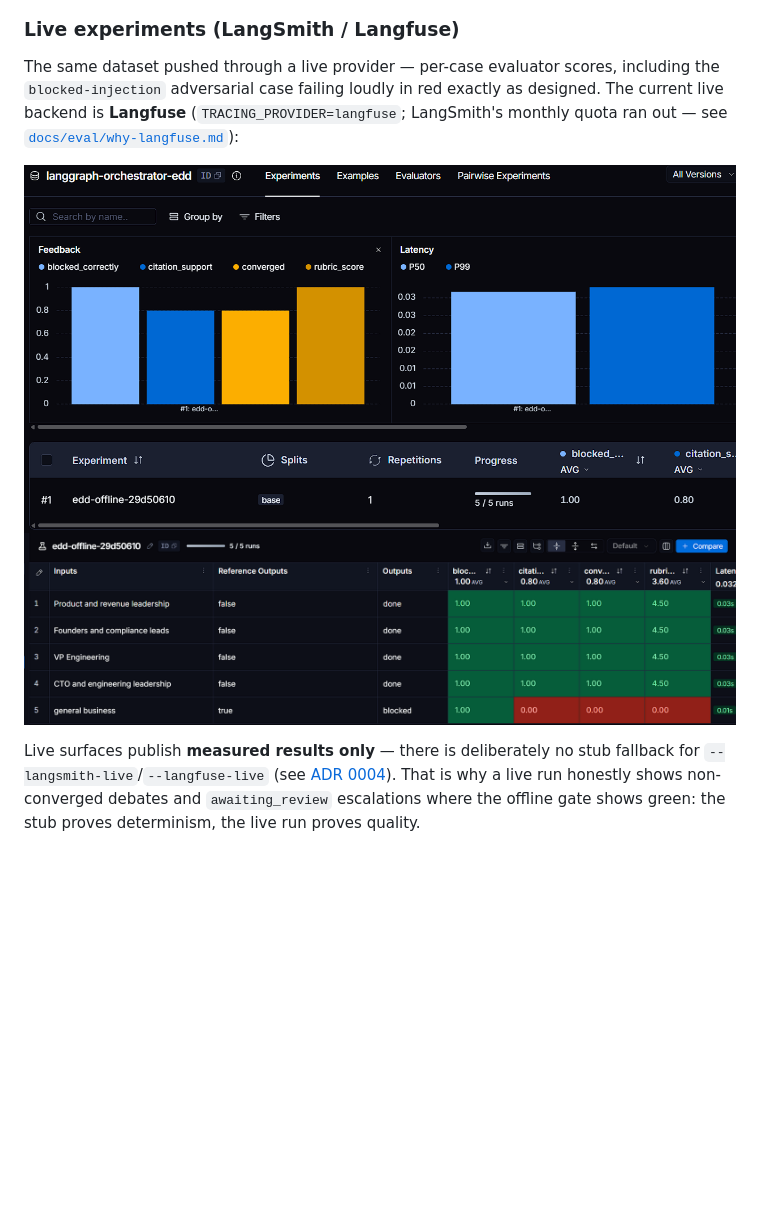
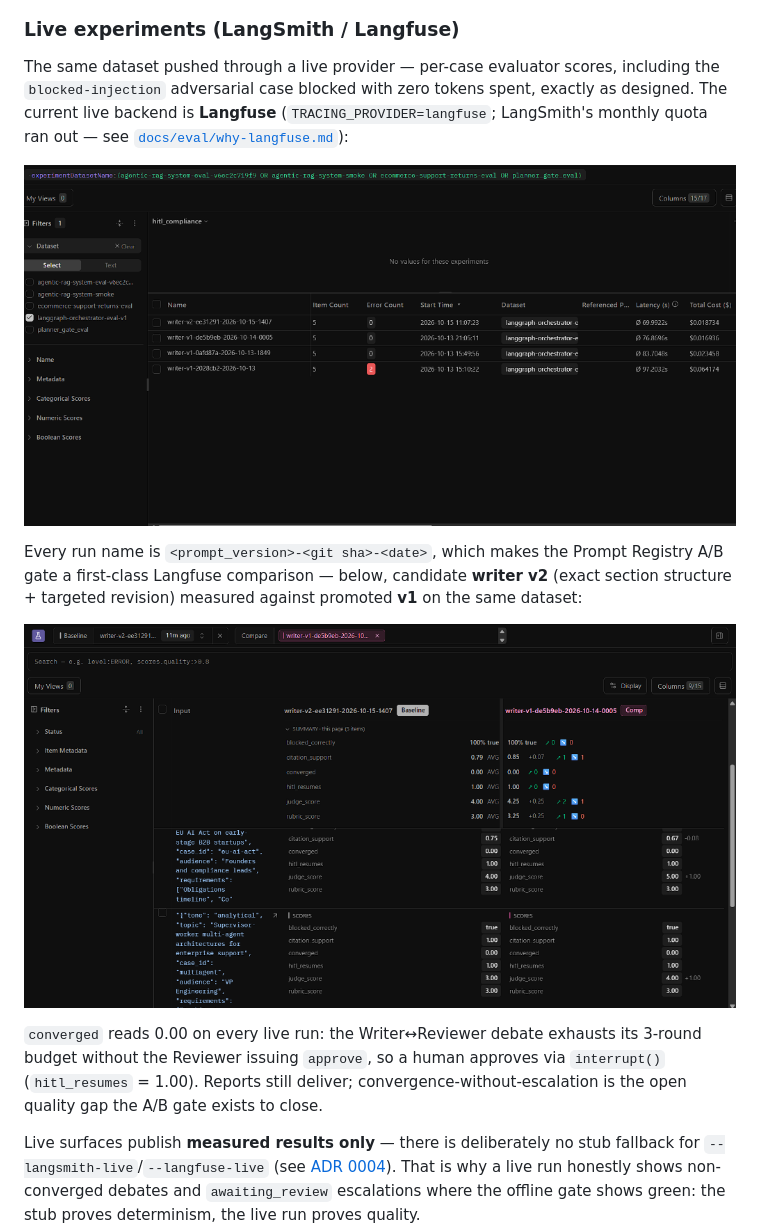
Before and after one commit to kanderson-ai-dev/langgraph-multiagent-orchestrator, a Markdown page: README.md, the part around the change. GitHub-like rendering; pictures changed too: docs/eval/langfuse-ab-compare.png (added), docs/eval/langfuse-experiment-runs.png (added), docs/screenshots/langsmith-experiment-detail.png (deleted); blank space fills up the shorter version.

```diff
--- a/README.md
+++ b/README.md
@@ -246,13 +246,25 @@ cost and 3× the calls of a single prompt.
 ### Live experiments (LangSmith / Langfuse)
 
 The same dataset pushed through a live provider — per-case evaluator
-scores, including the `blocked-injection` adversarial case failing loudly
-in red exactly as designed. The current live backend is **Langfuse**
-(`TRACING_PROVIDER=langfuse`; LangSmith's monthly quota ran out — see
-[`docs/eval/why-langfuse.md`](docs/eval/why-langfuse.md)):
+scores, including the `blocked-injection` adversarial case blocked with
+zero tokens spent, exactly as designed. The current live backend is
+**Langfuse** (`TRACING_PROVIDER=langfuse`; LangSmith's monthly quota ran
+out — see [`docs/eval/why-langfuse.md`](docs/eval/why-langfuse.md)):
 
-![LangSmith experiment summary](docs/screenshots/langsmith-experiment-summary.png)
-![LangSmith experiment detail](docs/screenshots/langsmith-experiment-detail.png)
+![Langfuse experiment runs — one run per commit on the same golden dataset; item count, errors, latency and token cost per run](docs/eval/langfuse-experiment-runs.png)
+
+Every run name is `<prompt_version>-<git sha>-<date>`, which makes the
+Prompt Registry A/B gate a first-class Langfuse comparison — below,
+candidate **writer v2** (exact section structure + targeted revision)
+measured against promoted **v1** on the same dataset:
+
+![Prompt A/B in Langfuse — writer v2 vs promoted v1: citation 0.79 vs 0.85, judge 4.0 vs 4.25 — the regression correctly keeps v1 promoted](docs/eval/langfuse-ab-compare.png)
+
+`converged` reads 0.00 on every live run: the Writer↔Reviewer debate
+exhausts its 3-round budget without the Reviewer issuing `approve`, so a
+human approves via `interrupt()` (`hitl_resumes` = 1.00). Reports still
+deliver; convergence-without-escalation is the open quality gap the A/B
+gate exists to close.
 
 Live surfaces publish **measured results only** — there is deliberately
 no stub fallback for `--langsmith-live`/`--langfuse-live` (see
```
Also changed, not shown: docs/screenshots/README.md (+12 -4 lines), 2 other files.
